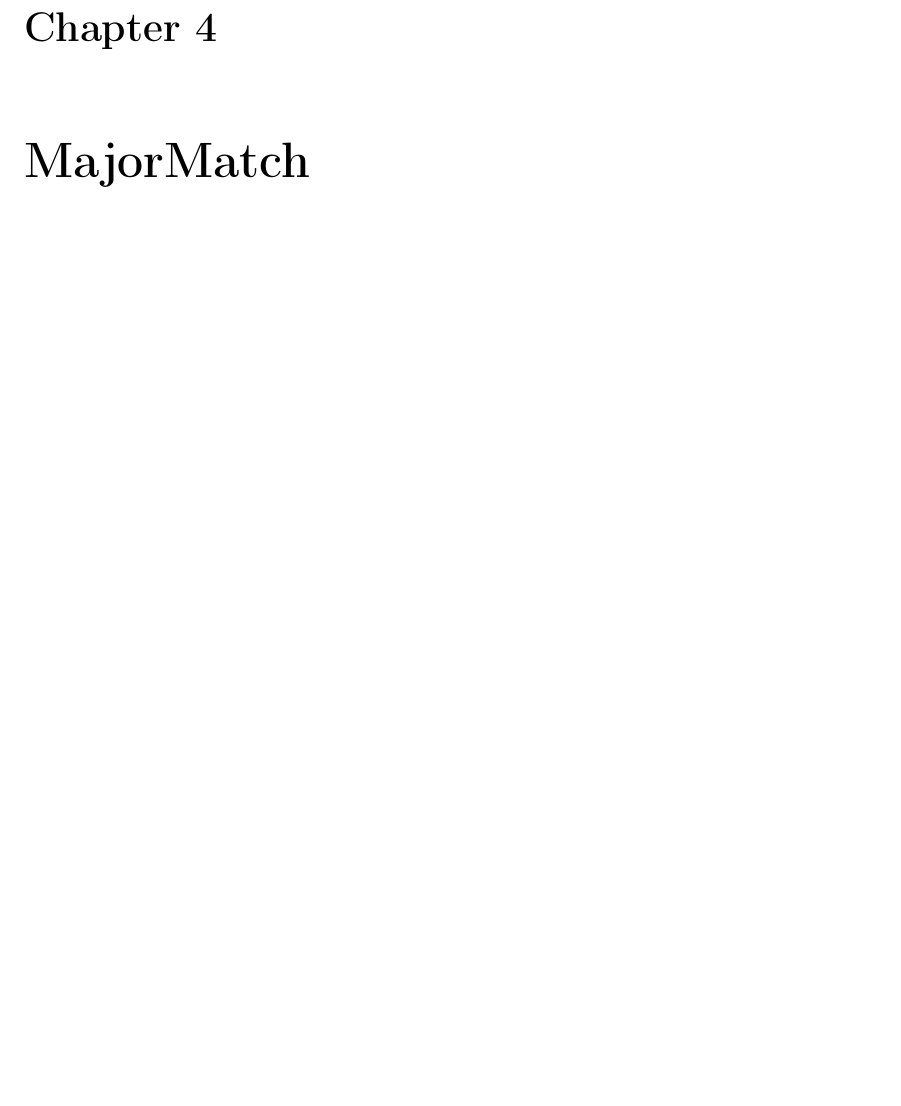
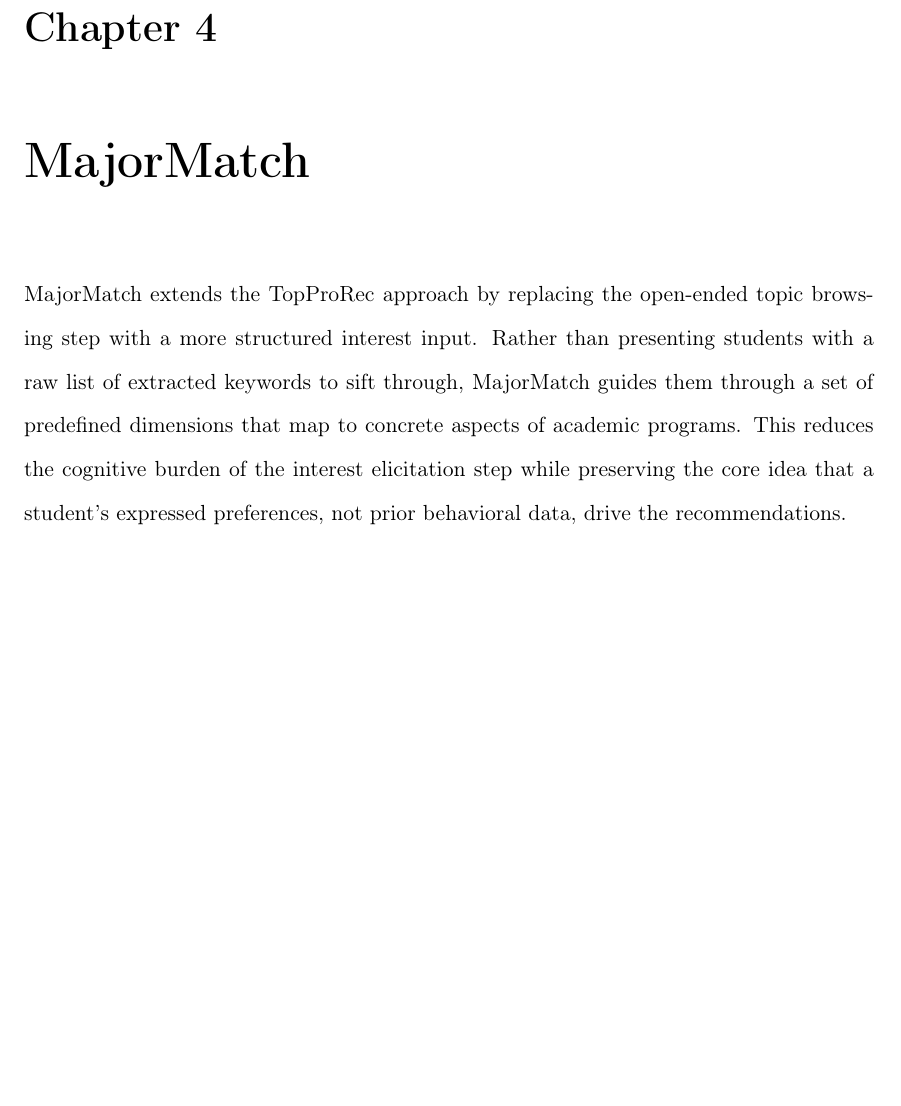
Before and after one commit to JawandS/mm-paper, a LaTeX thesis (thesis/thesis.tex, which reads thesis/Content/04_MajorMatch.tex): part of page 13 of 15, cut so that both start at the same text, the shorter picture padded with empty space. Compiled offline with pdfLaTeX; a LaTeX package or settings file that is missing is left out.

Commit message:
add note for future

```diff
--- a/thesis/Content/04_MajorMatch.tex
+++ b/thesis/Content/04_MajorMatch.tex
@@ -1,5 +1,8 @@
 
 \chapter{MajorMatch}
 
+% TODO: expand this chapter
+
+MajorMatch extends the TopProRec approach by replacing the open-ended topic browsing step with a more structured interest input. Rather than presenting students with a raw list of extracted keywords to sift through, MajorMatch guides them through a set of predefined dimensions that map to concrete aspects of academic programs. This reduces the cognitive burden of the interest elicitation step while preserving the core idea that a student's expressed preferences, not prior behavioral data, drive the recommendations.
 
 \newpage
```
